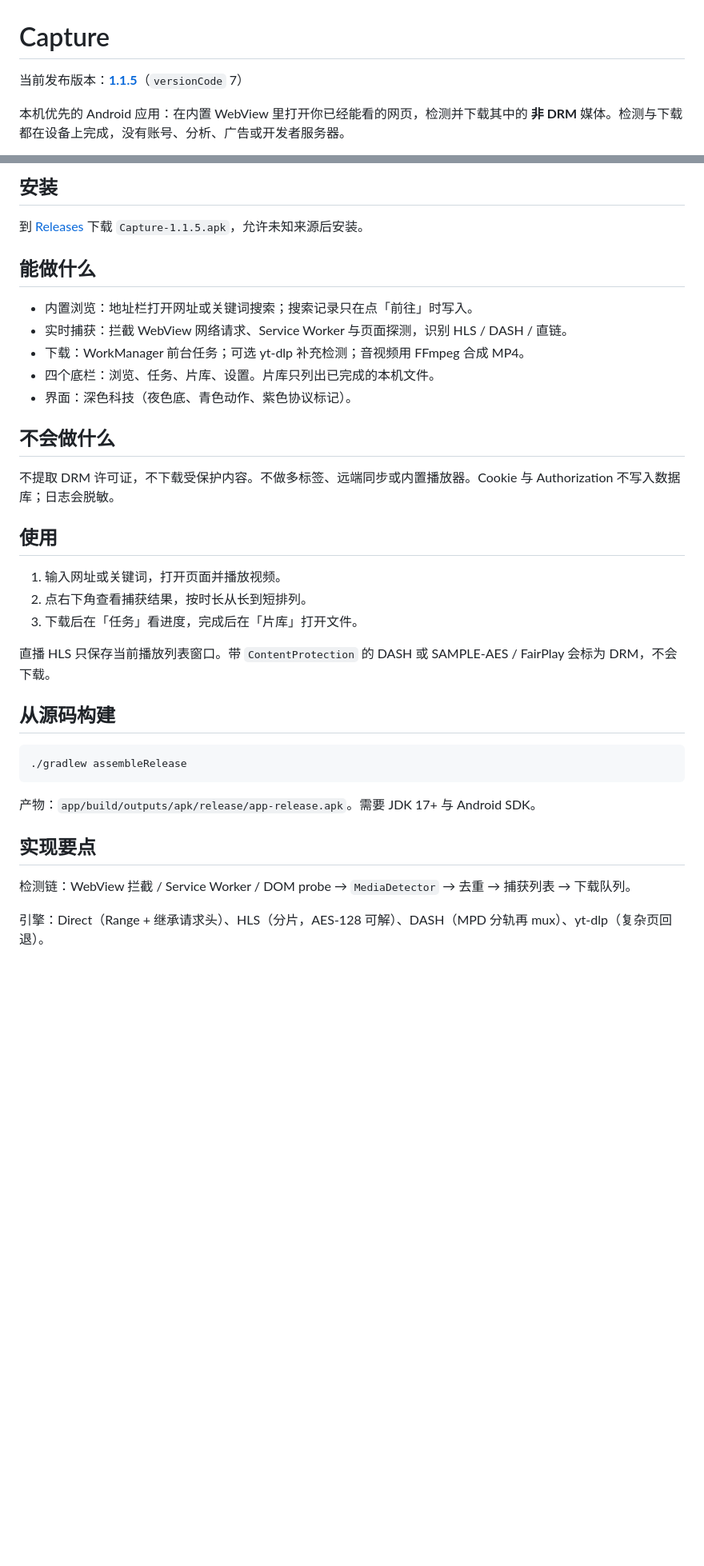
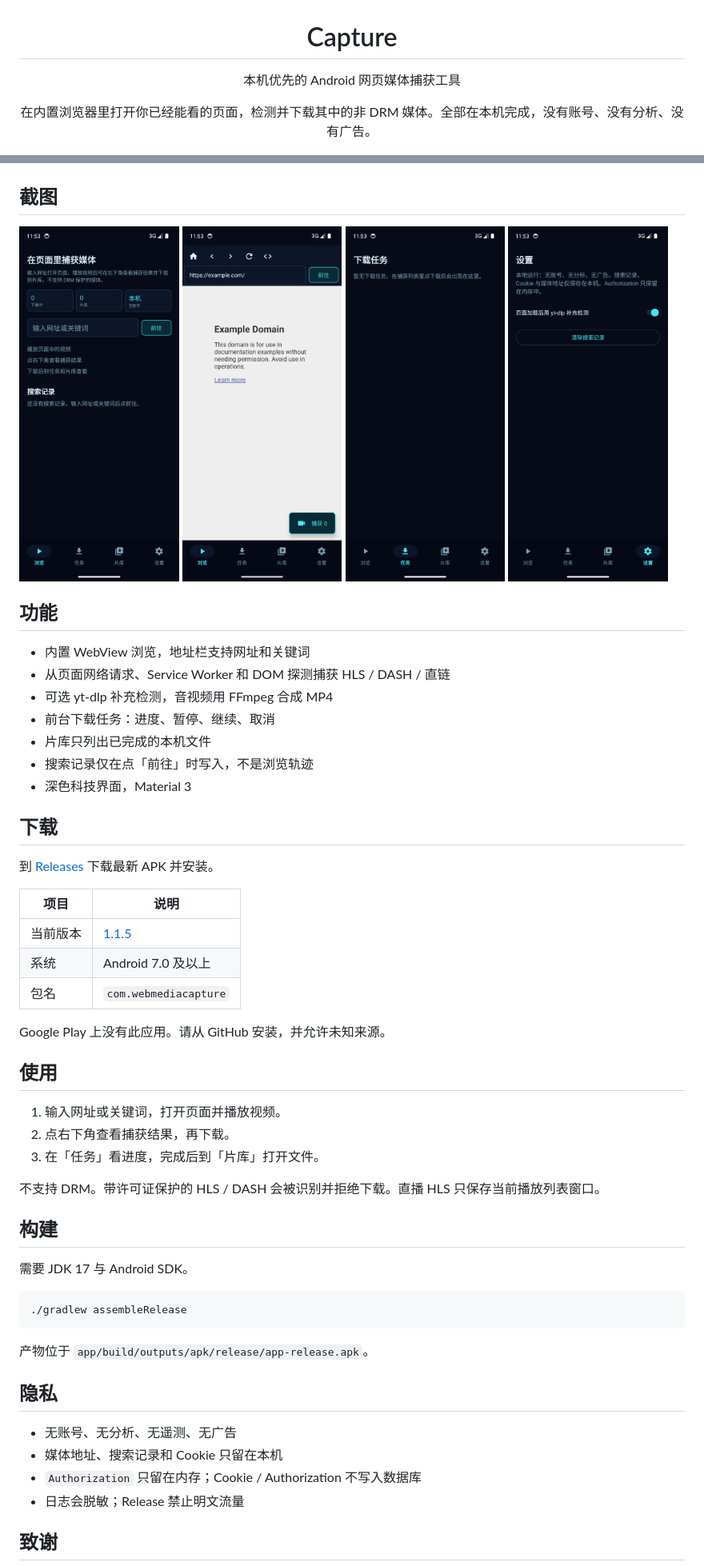
Before and after one commit to wenhaoyu05/WebMediaCapture, a Markdown page: README.md, 2 parts joined by grey strips. Shown at 80% size. Drawn GitHub-style; pictures changed too: docs/images/browse.png (added), docs/images/home.png (added), docs/images/queue.png (added); blank space fills up the shorter version.

Commit message:
按常见开源 Android 发布页重写 README，并加上界面截图。

````diff
--- a/README.md
+++ b/README.md
@@ -1,6 +3,6 @@
 # Capture
 
-当前发布版本：**[1.1.5](https://github.com/wenhaoyu05/WebMediaCapture/releases/tag/v1.1.5)**（`versionCode` 7）
+本机优先的 Android 网页媒体捕获工具
 
-本机优先的 Android 应用：在内置 WebView 里打开你已经能看的网页，检测并下载其中的 **非 DRM** 媒体。检测与下载都在设备上完成，没有账号、分析、广告或开发者服务器。
+在内置浏览器里打开你已经能看的页面，检测并下载其中的非 DRM 媒体。全部在本机完成，没有账号、没有分析、没有广告。
 
@@ -8,39 +13,61 @@
 
-## 安装
+</div>
 
-到 [Releases](https://github.com/wenhaoyu05/WebMediaCapture/releases/latest) 下载 `Capture-1.1.5.apk`，允许未知来源后安装。
+## 截图
 
-## 能做什么
+<p>
+  <img src="docs/images/home.png" width="24%" alt="起始页" />
+  <img src="docs/images/browse.png" width="24%" alt="浏览" />
+  <img src="docs/images/queue.png" width="24%" alt="任务" />
+  <img src="docs/images/settings.png" width="24%" alt="设置" />
+</p>
 
-- 内置浏览：地址栏打开网址或关键词搜索；搜索记录只在点「前往」时写入。
-- 实时捕获：拦截 WebView 网络请求、Service Worker 与页面探测，识别 HLS / DASH / 直链。
-- 下载：WorkManager 前台任务；可选 yt-dlp 补充检测；音视频用 FFmpeg 合成 MP4。
-- 四个底栏：浏览、任务、片库、设置。片库只列出已完成的本机文件。
-- 界面：深色科技（夜色底、青色动作、紫色协议标记）。
+## 功能
 
-## 不会做什么
+- 内置 WebView 浏览，地址栏支持网址和关键词
+- 从页面网络请求、Service Worker 和 DOM 探测捕获 HLS / DASH / 直链
+- 可选 yt-dlp 补充检测，音视频用 FFmpeg 合成 MP4
+- 前台下载任务：进度、暂停、继续、取消
+- 片库只列出已完成的本机文件
+- 搜索记录仅在点「前往」时写入，不是浏览轨迹
+- 深色科技界面，Material 3
 
-不提取 DRM 许可证，不下载受保护内容。不做多标签、远端同步或内置播放器。Cookie 与 Authorization 不写入数据库；日志会脱敏。
+## 下载
+
+到 [Releases](https://github.com/wenhaoyu05/WebMediaCapture/releases/latest) 下载最新 APK 并安装。
+
+| 项目 | 说明 |
+| --- | --- |
+| 当前版本 | [1.1.5](https://github.com/wenhaoyu05/WebMediaCapture/releases/tag/v1.1.5) |
+| 系统 | Android 7.0 及以上 |
+| 包名 | `com.webmediacapture` |
+
+Google Play 上没有此应用。请从 GitHub 安装，并允许未知来源。
 
 ## 使用
 
 1. 输入网址或关键词，打开页面并播放视频。
-2. 点右下角查看捕获结果，按时长从长到短排列。
-3. 下载后在「任务」看进度，完成后在「片库」打开文件。
+2. 点右下角查看捕获结果，再下载。
+3. 在「任务」看进度，完成后到「片库」打开文件。
 
-直播 HLS 只保存当前播放列表窗口。带 `ContentProtection` 的 DASH 或 SAMPLE-AES / FairPlay 会标为 DRM，不会下载。
+不支持 DRM。带许可证保护的 HLS / DASH 会被识别并拒绝下载。直播 HLS 只保存当前播放列表窗口。
 
-## 从源码构建
+## 构建
 
-```text
+需要 JDK 17 与 Android SDK。
+
+```bash
 ./gradlew assembleRelease
 ```
 
-产物：`app/build/outputs/apk/release/app-release.apk`。需要 JDK 17+ 与 Android SDK。
+产物位于 `app/build/outputs/apk/release/app-release.apk`。
 
-## 实现要点
+## 隐私
 
-检测链：WebView 拦截 / Service Worker / DOM probe → `MediaDetector` → 去重 → 捕获列表 → 下载队列。
+- 无账号、无分析、无遥测、无广告
+- 媒体地址、搜索记录和 Cookie 只留在本机
+- `Authorization` 只留在内存；Cookie / Authorization 不写入数据库
+- 日志会脱敏；Release 禁止明文流量
 
-引擎：Direct（Range + 继承请求头）、HLS（分片，AES-128 可解）、DASH（MPD 分轨再 mux）、yt-dlp（复杂页回退）。
+## 致谢
 
````
Also changed, not shown: other parts of README.md (+13 -2 lines).
